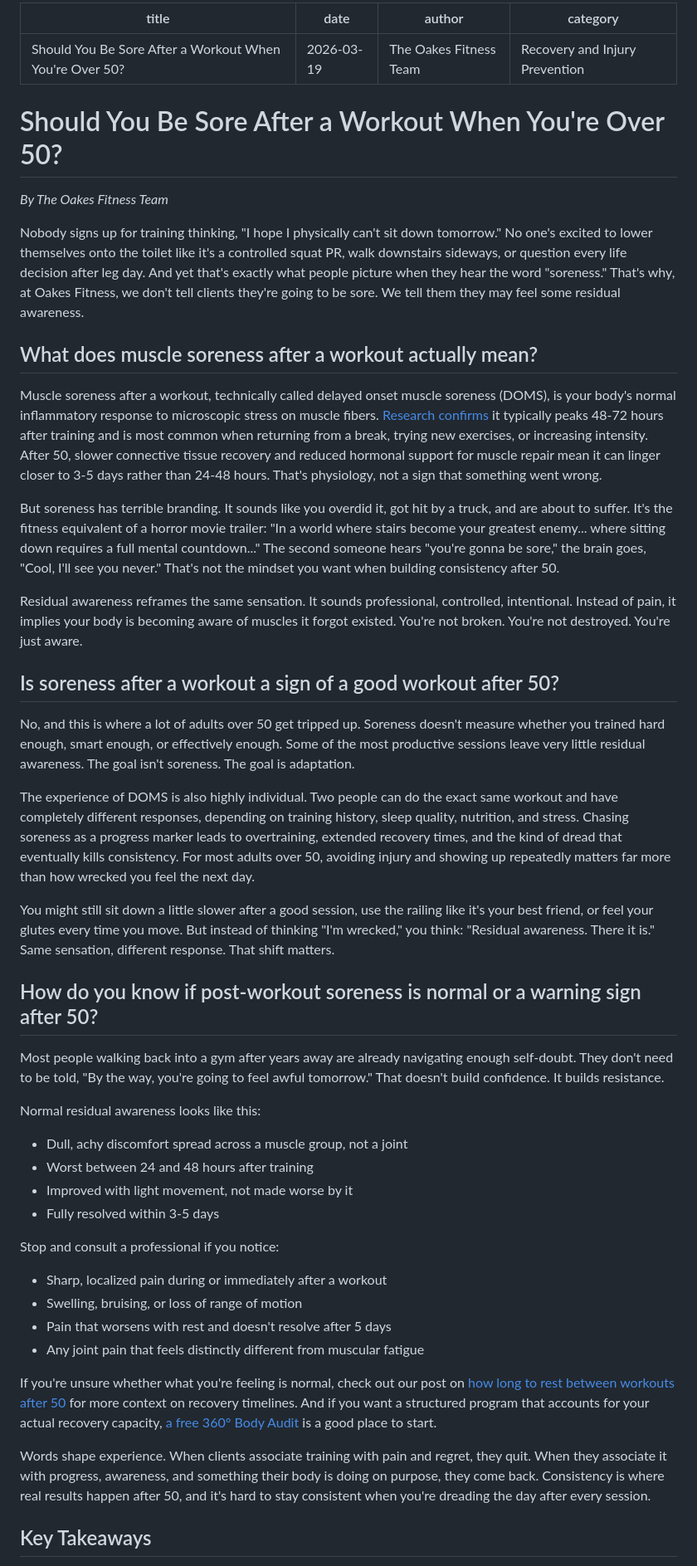
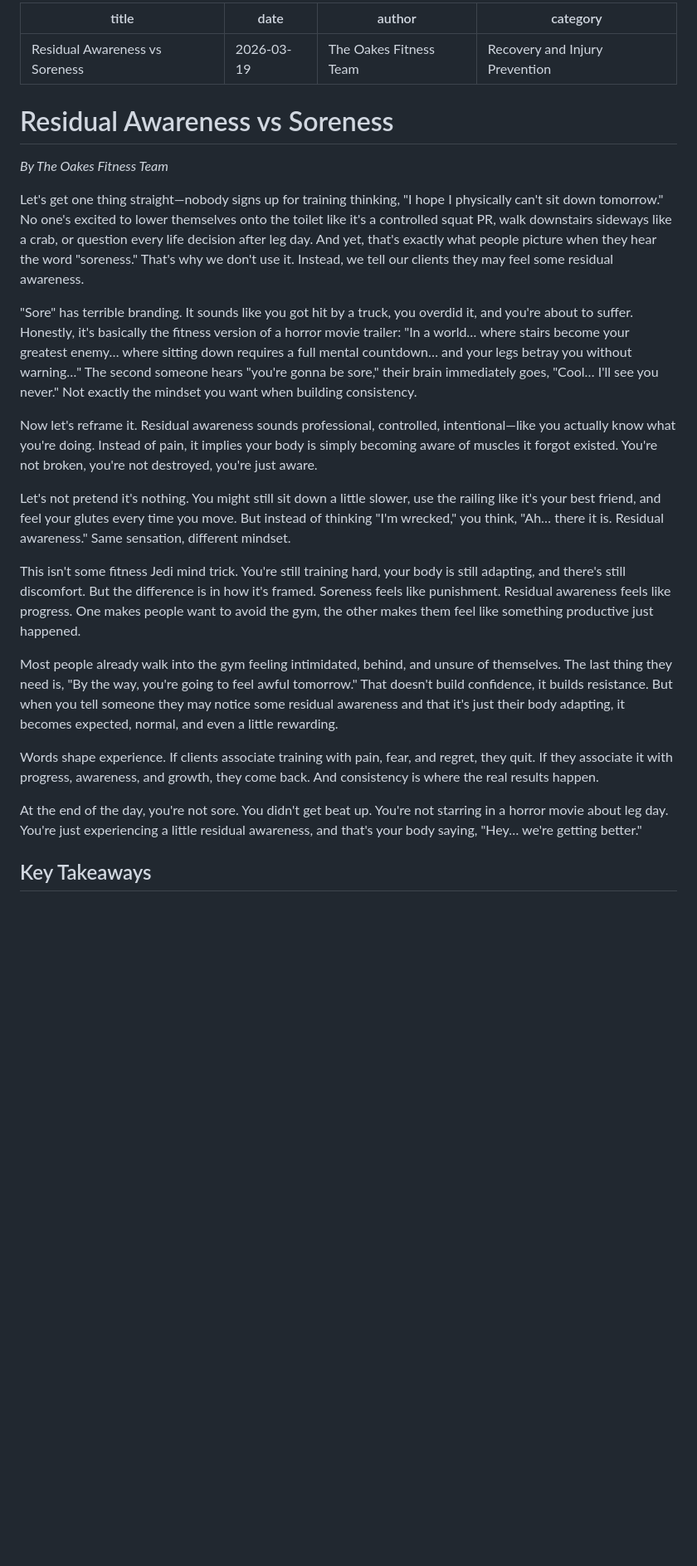
Before and after one commit to bkatz3/oakesfitness, a Markdown page: blog/2026-03-19-should-you-be-sore-after-workout-after-50.md, the part around one of its changes. Shown at 83% size. Rendered like a GitHub page; blank space fills up the shorter version.

Commit message:
blog: Update post title to Residual Awareness vs Soreness, restore original content
Co-Authored-By: Claude Sonnet 4.6 <noreply@anthropic.com>

```diff
--- a/blog/2026-03-19-should-you-be-sore-after-workout-after-50.md
+++ b/blog/2026-03-19-should-you-be-sore-after-workout-after-50.md
@@ -1,53 +1,29 @@
 ---
-title: "Should You Be Sore After a Workout When You're Over 50?"
+title: "Residual Awareness vs Soreness"
 date: 2026-03-19
 author: "The Oakes Fitness Team"
 category: "Recovery and Injury Prevention"
 ---
 
-# Should You Be Sore After a Workout When You're Over 50?
+# Residual Awareness vs Soreness
 
 *By The Oakes Fitness Team*
 
-Nobody signs up for training thinking, "I hope I physically can't sit down tomorrow." No one's excited to lower themselves onto the toilet like it's a controlled squat PR, walk downstairs sideways, or question every life decision after leg day. And yet that's exactly what people picture when they hear the word "soreness." That's why, at Oakes Fitness, we don't tell clients they're going to be sore. We tell them they may feel some residual awareness.
+Let's get one thing straight—nobody signs up for training thinking, "I hope I physically can't sit down tomorrow." No one's excited to lower themselves onto the toilet like it's a controlled squat PR, walk downstairs sideways like a crab, or question every life decision after leg day. And yet, that's exactly what people picture when they hear the word "soreness." That's why we don't use it. Instead, we tell our clients they may feel some residual awareness.
 
-## What does muscle soreness after a workout actually mean?
+"Sore" has terrible branding. It sounds like you got hit by a truck, you overdid it, and you're about to suffer. Honestly, it's basically the fitness version of a horror movie trailer: "In a world… where stairs become your greatest enemy… where sitting down requires a full mental countdown… and your legs betray you without warning…" The second someone hears "you're gonna be sore," their brain immediately goes, "Cool… I'll see you never." Not exactly the mindset you want when building consistency.
 
-Muscle soreness after a workout, technically called delayed onset muscle soreness (DOMS), is your body's normal inflammatory response to microscopic stress on muscle fibers. [Research confirms](https://pubmed.ncbi.nlm.nih.gov/30537791/) it typically peaks 48-72 hours after training and is most common when returning from a break, trying new exercises, or increasing intensity. After 50, slower connective tissue recovery and reduced hormonal support for muscle repair mean it can linger closer to 3-5 days rather than 24-48 hours. That's physiology, not a sign that something went wrong.
+Now let's reframe it. Residual awareness sounds professional, controlled, intentional—like you actually know what you're doing. Instead of pain, it implies your body is simply becoming aware of muscles it forgot existed. You're not broken, you're not destroyed, you're just aware.
 
-But soreness has terrible branding. It sounds like you overdid it, got hit by a truck, and are about to suffer. It's the fitness equivalent of a horror movie trailer: "In a world where stairs become your greatest enemy... where sitting down requires a full mental countdown..." The second someone hears "you're gonna be sore," the brain goes, "Cool, I'll see you never." That's not the mindset you want when building consistency after 50.
+Let's not pretend it's nothing. You might still sit down a little slower, use the railing like it's your best friend, and feel your glutes every time you move. But instead of thinking "I'm wrecked," you think, "Ah… there it is. Residual awareness." Same sensation, different mindset.
 
-Residual awareness reframes the same sensation. It sounds professional, controlled, intentional. Instead of pain, it implies your body is becoming aware of muscles it forgot existed. You're not broken. You're not destroyed. You're just aware.
+This isn't some fitness Jedi mind trick. You're still training hard, your body is still adapting, and there's still discomfort. But the difference is in how it's framed. Soreness feels like punishment. Residual awareness feels like progress. One makes people want to avoid the gym, the other makes them feel like something productive just happened.
 
-## Is soreness after a workout a sign of a good workout after 50?
+Most people already walk into the gym feeling intimidated, behind, and unsure of themselves. The last thing they need is, "By the way, you're going to feel awful tomorrow." That doesn't build confidence, it builds resistance. But when you tell someone they may notice some residual awareness and that it's just their body adapting, it becomes expected, normal, and even a little rewarding.
 
-No, and this is where a lot of adults over 50 get tripped up. Soreness doesn't measure whether you trained hard enough, smart enough, or effectively enough. Some of the most productive sessions leave very little residual awareness. The goal isn't soreness. The goal is adaptation.
+Words shape experience. If clients associate training with pain, fear, and regret, they quit. If they associate it with progress, awareness, and growth, they come back. And consistency is where the real results happen.
 
-The experience of DOMS is also highly individual. Two people can do the exact same workout and have completely different responses, depending on training history, sleep quality, nutrition, and stress. Chasing soreness as a progress marker leads to overtraining, extended recovery times, and the kind of dread that eventually kills consistency. For most adults over 50, avoiding injury and showing up repeatedly matters far more than how wrecked you feel the next day.
-
-You might still sit down a little slower after a good session, use the railing like it's your best friend, or feel your glutes every time you move. But instead of thinking "I'm wrecked," you think: "Residual awareness. There it is." Same sensation, different response. That shift matters.
-
-## How do you know if post-workout soreness is normal or a warning sign after 50?
-
-Most people walking back into a gym after years away are already navigating enough self-doubt. They don't need to be told, "By the way, you're going to feel awful tomorrow." That doesn't build confidence. It builds resistance.
-
-Normal residual awareness looks like this:
-
-- Dull, achy discomfort spread across a muscle group, not a joint
-- Worst between 24 and 48 hours after training
-- Improved with light movement, not made worse by it
-- Fully resolved within 3-5 days
-
-Stop and consult a professional if you notice:
-
-- Sharp, localized pain during or immediately after a workout
-- Swelling, bruising, or loss of range of motion
-- Pain that worsens with rest and doesn't resolve after 5 days
-- Any joint pain that feels distinctly different from muscular fatigue
-
-If you're unsure whether what you're feeling is normal, check out our post on [how long to rest between workouts after 50](https://oakesfitness.com/blog/2026-03-16-how-long-to-rest-between-workouts-after-50) for more context on recovery timelines. And if you want a structured program that accounts for your actual recovery capacity, [a free 360° Body Audit](https://oakesfitness.com/contact.html) is a good place to start.
-
-Words shape experience. When clients associate training with pain and regret, they quit. When they associate it with progress, awareness, and something their body is doing on purpose, they come back. Consistency is where real results happen after 50, and it's hard to stay consistent when you're dreading the day after every session.
+At the end of the day, you're not sore. You didn't get beat up. You're not starring in a horror movie about leg day. You're just experiencing a little residual awareness, and that's your body saying, "Hey… we're getting better."
 
 ## Key Takeaways
 
```
Also changed, not shown: other parts of blog/2026-03-19-should-you-be-sore-after-workout-after-50.md (+5 -5 lines).
